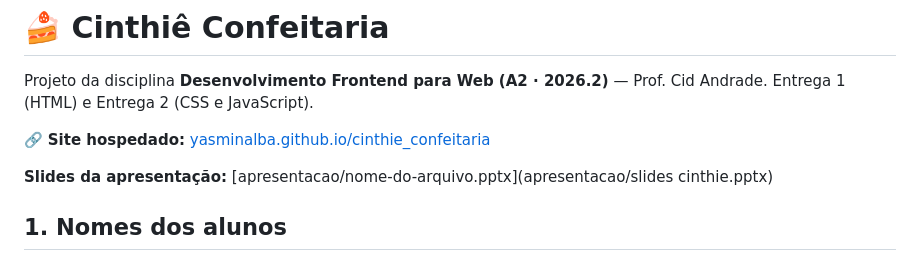
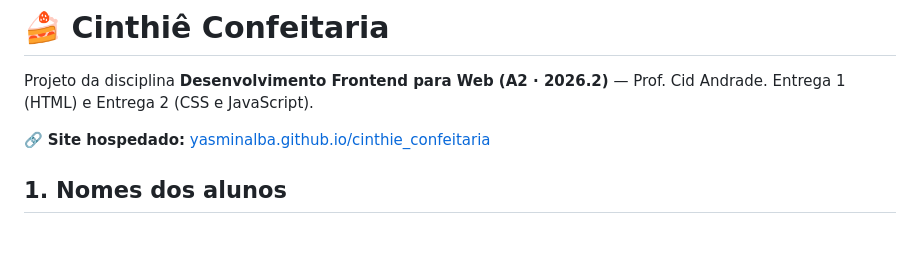
Before and after one commit to yasminalba/cinthie_confeitaria, a Markdown page: README.md, the part around the change. GitHub-like rendering; blank space fills up the shorter version.

Commit message:
Remove presentation slides link from README
Removed link to presentation slides in README.

```diff
--- a/README.md
+++ b/README.md
@@ -4,8 +4,6 @@ Projeto da disciplina **Desenvolvimento Frontend para Web (A2 · 2026.2)** — P
 Entrega 1 (HTML) e Entrega 2 (CSS e JavaScript).
 
 🔗 **Site hospedado:** [yasminalba.github.io/cinthie_confeitaria](https://yasminalba.github.io/cinthie_confeitaria/)
-
-**Slides da apresentação:** [apresentacao/nome-do-arquivo.pptx](apresentacao/slides cinthie.pptx)
 
 ## 1. Nomes dos alunos
 
```
